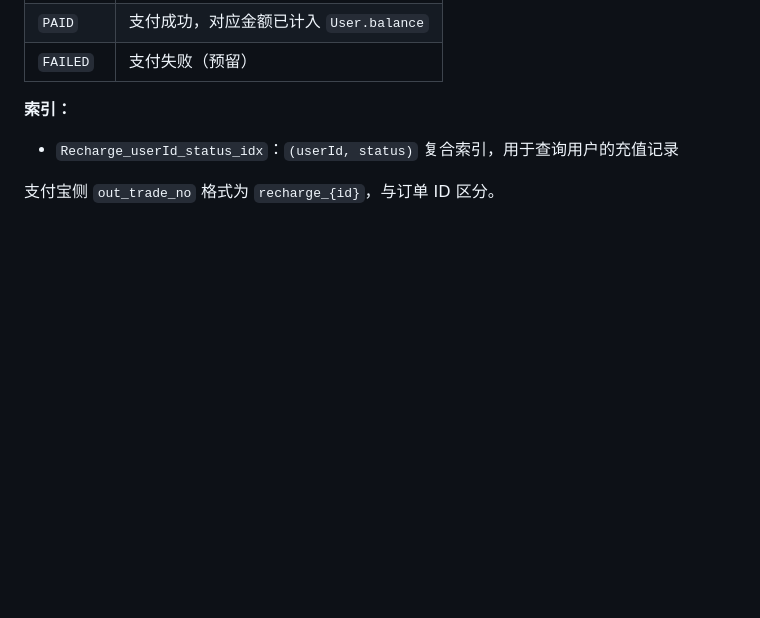
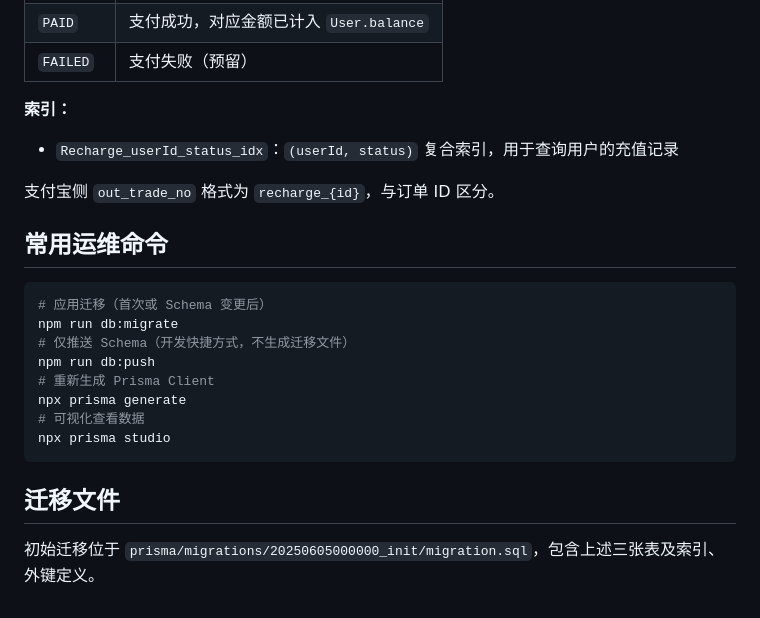
Before and after one commit to PPz-AI-Store/AI-Store, a Markdown page: database.md, the part around the change. GitHub-like rendering; blank space fills up the shorter version.

Commit message:
docs: migrate

````diff
--- a/database.md
+++ b/database.md
@@ -110,3 +110,17 @@ User (用户)
 - `Recharge_userId_status_idx`：`(userId, status)` 复合索引，用于查询用户的充值记录
 
 支付宝侧 `out_trade_no` 格式为 `recharge_{id}`，与订单 ID 区分。
+
+## 常用运维命令
+```bash
+# 应用迁移（首次或 Schema 变更后）
+npm run db:migrate
+# 仅推送 Schema（开发快捷方式，不生成迁移文件）
+npm run db:push
+# 重新生成 Prisma Client
+npx prisma generate
+# 可视化查看数据
+npx prisma studio
+```
+## 迁移文件
+初始迁移位于 `prisma/migrations/20250605000000_init/migration.sql`，包含上述三张表及索引、外键定义。
````
